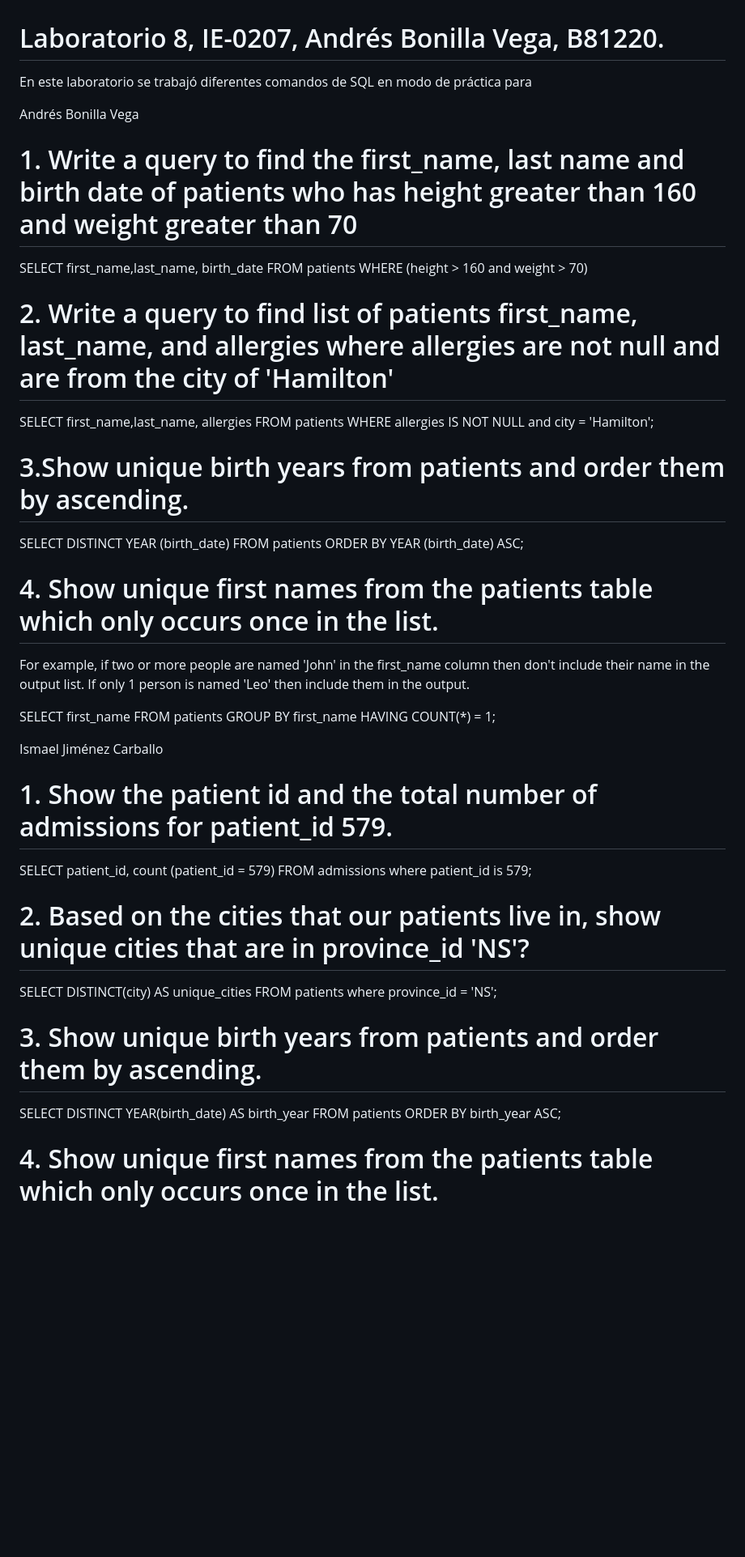
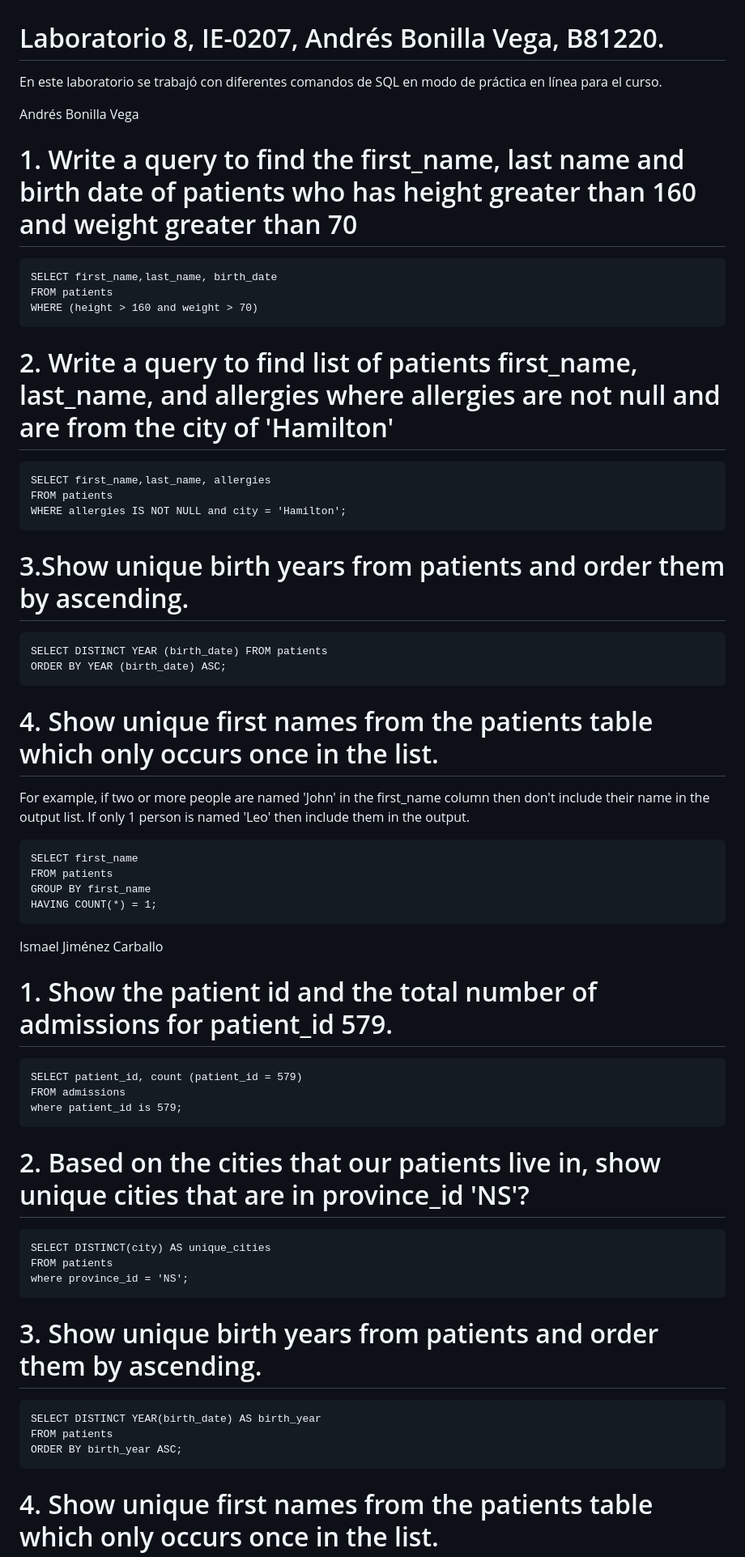
Before and after one commit to andresbove/ie0217, a Markdown page: Laboratorios/Laboratorio8/README.md, the part around the change printed below. Shown: that part at 81% size. Drawn GitHub-style; blank space fills up the shorter version.

````diff
--- a/Laboratorios/Laboratorio8/README.md
+++ b/Laboratorios/Laboratorio8/README.md
@@ -1,50 +1,65 @@
 # Laboratorio 8, IE-0207, Andrés Bonilla Vega, B81220.
 
-En este laboratorio se trabajó diferentes comandos de SQL en modo de práctica para
+En este laboratorio se trabajó con diferentes comandos de SQL en modo de práctica en línea para el curso.
 
 Andrés Bonilla Vega
 # 1. Write a query to find the first_name, last name and birth date of patients who has height greater than 160 and weight greater than 70
 
+```
 SELECT first_name,last_name, birth_date
 FROM patients
 WHERE (height > 160 and weight > 70)
+```
 
 # 2. Write a query to find list of patients first_name, last_name, and allergies where allergies are not null and are from the city of 'Hamilton'
 
+```
 SELECT first_name,last_name, allergies
 FROM patients
 WHERE allergies IS NOT NULL and city = 'Hamilton';
+```
 
 # 3.Show unique birth years from patients and order them by ascending.
 
+```
 SELECT DISTINCT YEAR (birth_date) FROM patients
 ORDER BY YEAR (birth_date) ASC;
+```
 
 # 4. Show unique first names from the patients table which only occurs once in the list.
 For example, if two or more people are named 'John' in the first_name column then don't include their name in the output list. If only 1 person is named 'Leo' then include them in the output.
 
+```
 SELECT first_name
 FROM patients
 GROUP BY first_name
 HAVING COUNT(*) = 1;
+```
 
 
 Ismael Jiménez Carballo
 
 # 1. Show the patient id and the total number of admissions for patient_id 579.
+
+```
 SELECT patient_id, count (patient_id = 579)
 FROM admissions
 where patient_id is 579;
+```
 
 # 2. Based on the cities that our patients live in, show unique cities that are in province_id 'NS'?
+```
 SELECT DISTINCT(city) AS unique_cities
 FROM patients
 where province_id = 'NS';
+```
 
 # 3. Show unique birth years from patients and order them by ascending.
+```
 SELECT DISTINCT YEAR(birth_date) AS birth_year
 FROM patients
 ORDER BY birth_year ASC;
+```
 
 # 4. Show unique first names from the patients table which only occurs once in the list.
 For example, if two or more people are named 'John' in the first_name column then don't include their name in the output list. If only 1 person is named 'Leo' then include them in the output.
````
Also changed, not shown: other parts of Laboratorios/Laboratorio8/README.md (+9 -7 lines).
